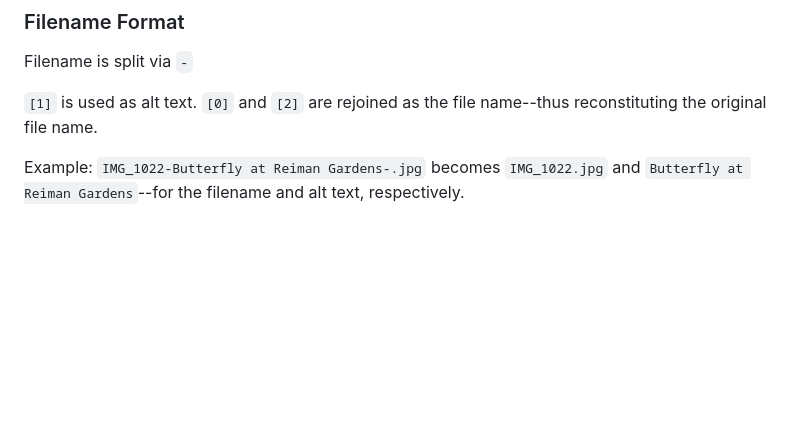
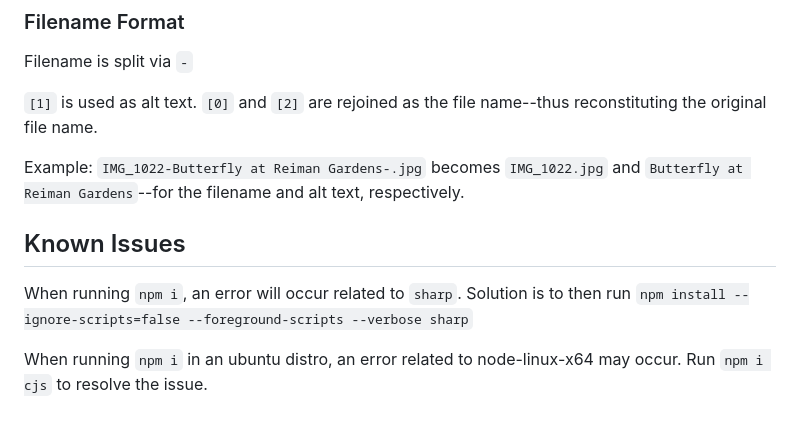
Before and after one commit to Jerrad-Johnson/BusinessWebsite, a Markdown page: backend/README.md, the part around the change. Drawn GitHub-style; blank space fills up the shorter version.

```diff
--- a/backend/README.md
+++ b/backend/README.md
@@ -159,3 +159,9 @@ Filename is split via `-`
 `[1]` is used as alt text. `[0]` and `[2]` are rejoined as the file name--thus reconstituting the original file name.
 
 Example: `IMG_1022-Butterfly at Reiman Gardens-.jpg` becomes `IMG_1022.jpg` and `Butterfly at Reiman Gardens`--for the filename and alt text, respectively.
+
+## Known Issues
+
+When running `npm i`, an error will occur related to `sharp`. Solution is to then run `npm install --ignore-scripts=false --foreground-scripts --verbose sharp`
+
+When running `npm i` in an ubuntu distro, an error related to node-linux-x64 may occur. Run `npm i cjs` to resolve the issue.
```
